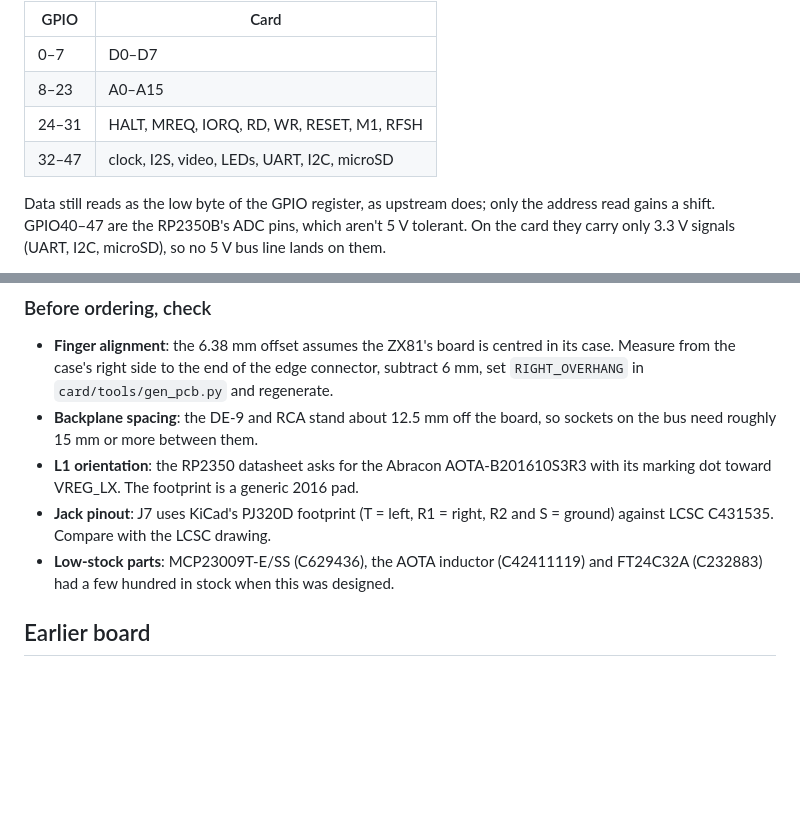
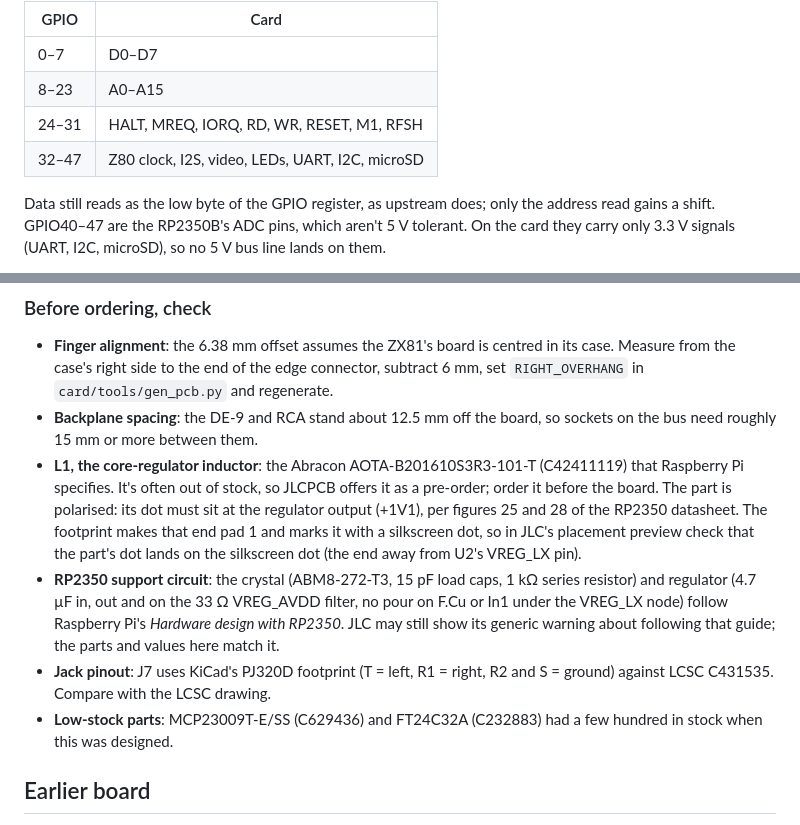
Before and after one commit to timex-sinclair-projects/openspand-smd, a Markdown page: README.md, 2 parts joined by grey strips. Drawn GitHub-style; blank space fills up the shorter version.

```diff
--- a/README.md
+++ b/README.md
@@ -61,7 +63,7 @@ upstream:
 | 0–7 | D0–D7 |
 | 8–23 | A0–A15 |
 | 24–31 | HALT, MREQ, IORQ, RD, WR, RESET, M1, RFSH |
-| 32–47 | clock, I2S, video, LEDs, UART, I2C, microSD |
+| 32–47 | Z80 clock, I2S, video, LEDs, UART, I2C, microSD |
 
 Data still reads as the low byte of the GPIO register, as upstream does; only the address
 read gains a shift. GPIO40–47 are the RP2350B's ADC pins, which aren't 5 V tolerant. On the
@@ -87,12 +89,21 @@ PLL mode (SCK grounded). Like the pin map, this hasn't been tested on hardware.
   `RIGHT_OVERHANG` in `card/tools/gen_pcb.py` and regenerate.
 - **Backplane spacing**: the DE-9 and RCA stand about 12.5 mm off the board, so sockets on
   the bus need roughly 15 mm or more between them.
-- **L1 orientation**: the RP2350 datasheet asks for the Abracon AOTA-B201610S3R3 with its
-  marking dot toward VREG_LX. The footprint is a generic 2016 pad.
+- **L1, the core-regulator inductor**: the Abracon AOTA-B201610S3R3-101-T (C42411119) that
+  Raspberry Pi specifies. It's often out of stock, so JLCPCB offers it as a pre-order; order
+  it before the board. The part is polarised: its dot must sit at the regulator output
+  (+1V1), per figures 25 and 28 of the RP2350 datasheet. The footprint makes that end pad 1
+  and marks it with a silkscreen dot, so in JLC's placement preview check that the part's
+  dot lands on the silkscreen dot (the end away from U2's VREG_LX pin).
+- **RP2350 support circuit**: the crystal (ABM8-272-T3, 15 pF load caps, 1 kΩ series
+  resistor) and regulator (4.7 µF in, out and on the 33 Ω VREG_AVDD filter, no pour on F.Cu
+  or In1 under the VREG_LX node) follow Raspberry Pi's *Hardware design with RP2350*. JLC
+  may still show its generic warning about following that guide; the parts and values
+  here match it.
 - **Jack pinout**: J7 uses KiCad's PJ320D footprint (T = left, R1 = right, R2 and S = ground)
   against LCSC C431535. Compare with the LCSC drawing.
-- **Low-stock parts**: MCP23009T-E/SS (C629436), the AOTA inductor (C42411119) and FT24C32A
-  (C232883) had a few hundred in stock when this was designed.
+- **Low-stock parts**: MCP23009T-E/SS (C629436) and FT24C32A (C232883) had a few hundred in
+  stock when this was designed.
 
 ## Earlier board
 
```
Also changed, not shown: other parts of README.md (+7 -5 lines), card/README.md (+13 -15 lines), smd2/README.md (+6 -1 lines), card/docs/card-render-back.png, card/docs/card-render-front.png, card/docs/card-top.png, card/docs/copper-card.png, 10 other files.
